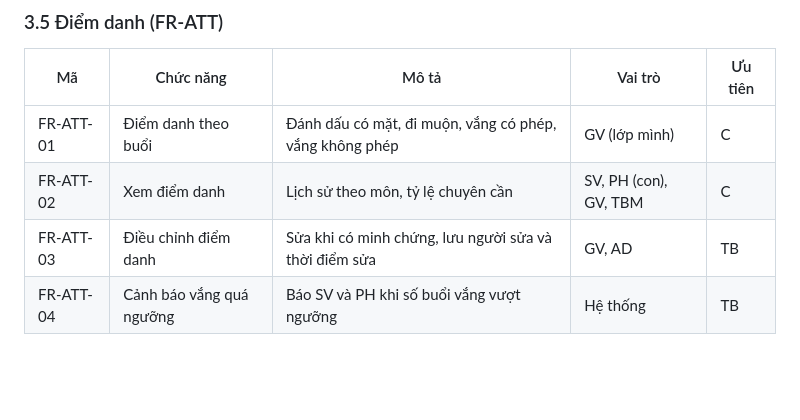
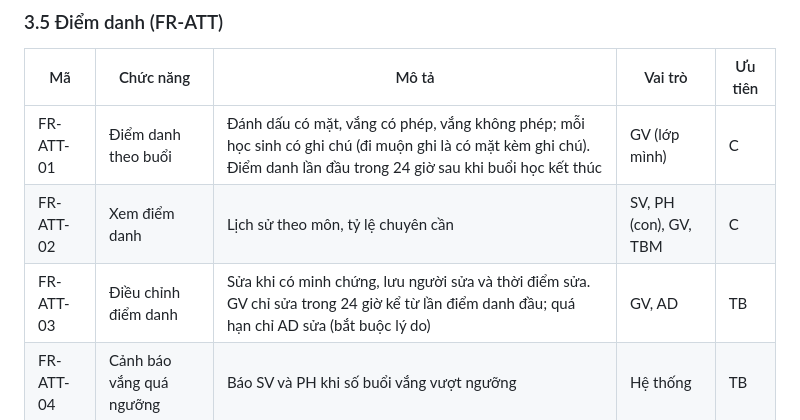
Before and after one commit to hungluu2405/FPT-Contact_Book_Official, a Markdown page: docs/SRS.md, the part around the change. GitHub-like rendering; blank space fills up the shorter version.

```diff
--- a/docs/SRS.md
+++ b/docs/SRS.md
@@ -144,9 +144,9 @@ Nhóm FR-USER-01 đến 04 tương ứng 4 màn hình CRUD: add, list, edit, vie
 
 | Mã | Chức năng | Mô tả | Vai trò | Ưu tiên |
 | --- | --- | --- | --- | --- |
-| FR-ATT-01 | Điểm danh theo buổi | Đánh dấu có mặt, đi muộn, vắng có phép, vắng không phép | GV (lớp mình) | C |
+| FR-ATT-01 | Điểm danh theo buổi | Đánh dấu có mặt, vắng có phép, vắng không phép; mỗi học sinh có ghi chú (đi muộn ghi là có mặt kèm ghi chú). Điểm danh lần đầu trong 24 giờ sau khi buổi học kết thúc | GV (lớp mình) | C |
 | FR-ATT-02 | Xem điểm danh | Lịch sử theo môn, tỷ lệ chuyên cần | SV, PH (con), GV, TBM | C |
-| FR-ATT-03 | Điều chỉnh điểm danh | Sửa khi có minh chứng, lưu người sửa và thời điểm sửa | GV, AD | TB |
+| FR-ATT-03 | Điều chỉnh điểm danh | Sửa khi có minh chứng, lưu người sửa và thời điểm sửa. GV chỉ sửa trong 24 giờ kể từ lần điểm danh đầu; quá hạn chỉ AD sửa (bắt buộc lý do) | GV, AD | TB |
 | FR-ATT-04 | Cảnh báo vắng quá ngưỡng | Báo SV và PH khi số buổi vắng vượt ngưỡng | Hệ thống | TB |
 
 ### 3.6 Điểm số (FR-GRADE)
```
Also changed, not shown: docs/API.md (+6 -4 lines), docs/ASSUMPTIONS.md (+4 -0 lines).
